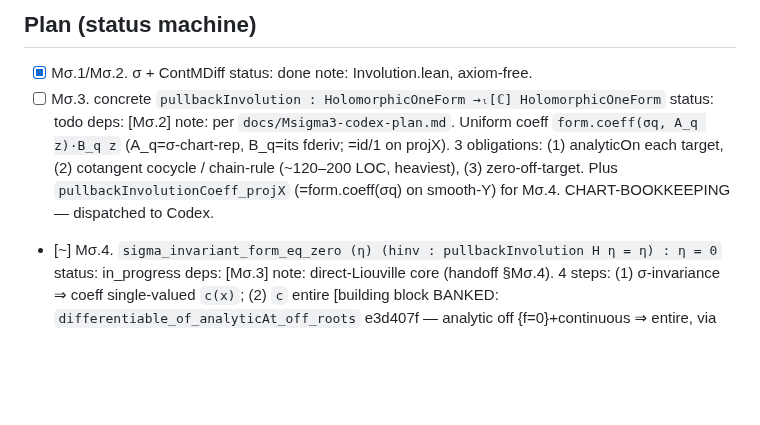
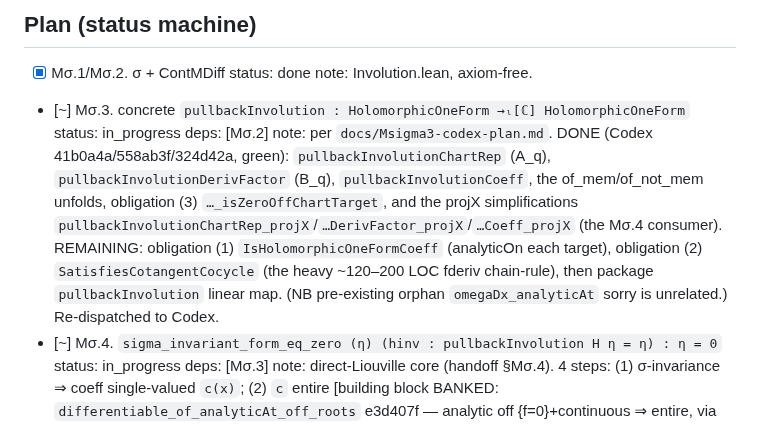
Before and after one commit to mrdouglasny/jacobian-challenge, a Markdown page: docs/planning/MSIGMA_PLAN.md, the part around the change. Rendered like a GitHub page; blank space fills up the shorter version.

Commit message:
plan: Mσ.3 in_progress — def+obl3+projX done, cocycle+analyticity+packaging remain

```diff
--- a/docs/planning/MSIGMA_PLAN.md
+++ b/docs/planning/MSIGMA_PLAN.md
@@ -33,7 +33,7 @@ MRD only for a new axiom / frozen-interface change.
 
 ## Plan (status machine)
 - [x] Mσ.1/Mσ.2. σ + ContMDiff   status: done   note: Involution.lean, axiom-free.
-- [ ] Mσ.3. concrete `pullbackInvolution : HolomorphicOneForm →ₗ[ℂ] HolomorphicOneForm`   status: todo   deps: [Mσ.2]   note: per `docs/Msigma3-codex-plan.md`. Uniform coeff `form.coeff(σq, A_q z)·B_q z` (A_q=σ-chart-rep, B_q=its fderiv; =id/1 on projX). 3 obligations: (1) analyticOn each target, (2) cotangent cocycle / chain-rule (~120–200 LOC, heaviest), (3) zero-off-target. Plus `pullbackInvolutionCoeff_projX` (=form.coeff(σq) on smooth-Y) for Mσ.4. CHART-BOOKKEEPING — dispatched to Codex.
+- [~] Mσ.3. concrete `pullbackInvolution : HolomorphicOneForm →ₗ[ℂ] HolomorphicOneForm`   status: in_progress   deps: [Mσ.2]   note: per `docs/Msigma3-codex-plan.md`. DONE (Codex 41b0a4a/558ab3f/324d42a, green): `pullbackInvolutionChartRep` (A_q), `pullbackInvolutionDerivFactor` (B_q), `pullbackInvolutionCoeff`, the of_mem/of_not_mem unfolds, obligation (3) `…_isZeroOffChartTarget`, and the projX simplifications `pullbackInvolutionChartRep_projX`/`…DerivFactor_projX`/`…Coeff_projX` (the Mσ.4 consumer). REMAINING: obligation (1) `IsHolomorphicOneFormCoeff` (analyticOn each target), obligation (2) `SatisfiesCotangentCocycle` (the heavy ~120–200 LOC fderiv chain-rule), then package `pullbackInvolution` linear map. (NB pre-existing orphan `omegaDx_analyticAt` sorry is unrelated.) Re-dispatched to Codex.
 - [~] Mσ.4. `sigma_invariant_form_eq_zero (η) (hinv : pullbackInvolution H η = η) : η = 0`   status: in_progress   deps: [Mσ.3]   note: direct-Liouville core (handoff §Mσ.4). 4 steps: (1) σ-invariance ⇒ coeff single-valued `c(x)`; (2) `c` entire [building block BANKED: `differentiable_of_analyticAt_off_roots` e3d407f — analytic off {f=0}+continuous ⇒ entire, via P2+removable-sing]; (3) `c=O(1/x²)` at the two ∞ points; (4) Liouville ⇒ c≡0 [BANKED: `eq_zero_of_differentiable_tendsto_zero_cocompact` cd7ae6c — entire+→0 at ∞ ⇒ 0] ⇒ η=0 (`ext_of_coeff`). REMAINING (gated on Mσ.3 pullback API): steps 1 (single-valued c from `pullbackInvolutionCoeff_projX`) + 3 (∞-chart growth). I take this once Mσ.3 lands.
 - [ ] Mσ.5. `pullbackInvolution_eq_neg (ω) : pullbackInvolution H ω = -ω`   status: todo   deps: [Mσ.4]   note: short corollary. η:=ω+σ*ω is σ-invariant (σ* involutive from `hyperellipticEvenInvol_invol`) ⇒ η=0 by Mσ.4 ⇒ σ*ω=−ω. First prove `pullbackInvolution` involutive (pointwise).
 - [ ] L2payoff. close L2/P1 with Mσ.5 ⇒ flip `AX_HyperellipticForm_polynomial_decomposition`   status: todo   deps: [Mσ.5]   note: feed `pullbackInvolution_eq_neg` into the P1 sheet-swap goal, then P1→P3→P4 (Differentiable G) per the blueprint + growth ⇒ axiom→theorem.
```
